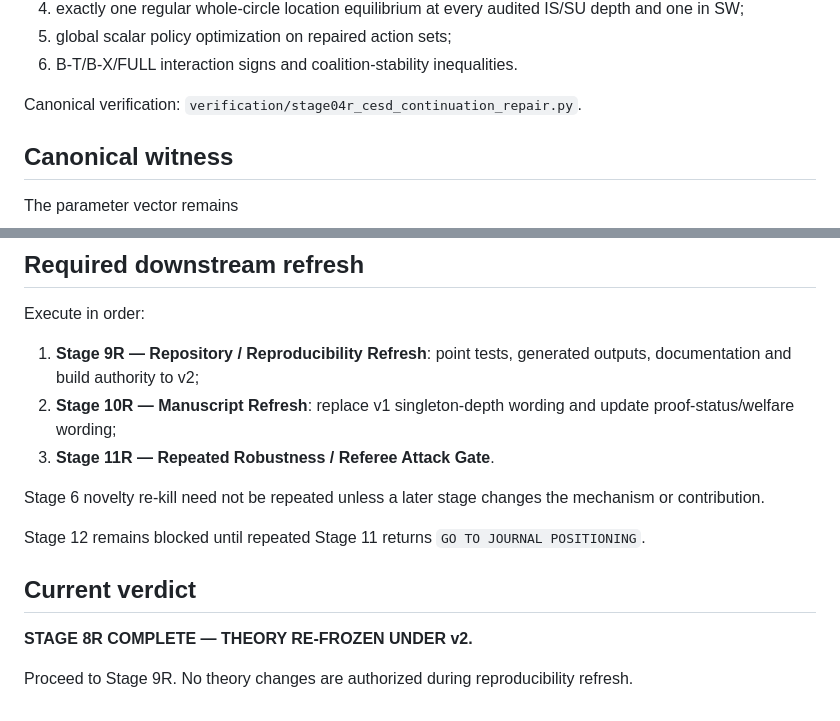
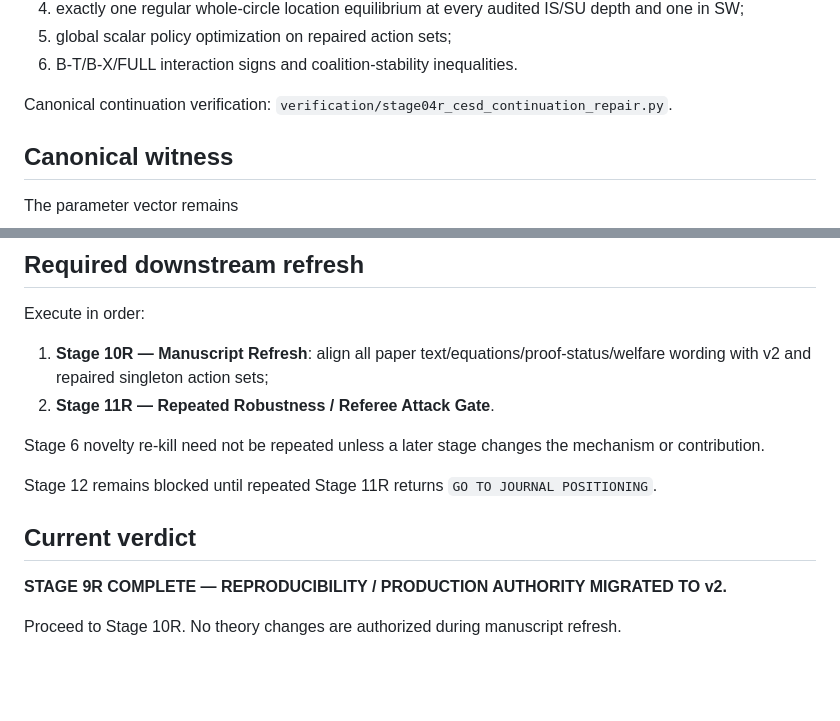
Before and after one commit to ryotamatsuki/endogenous-interoperability-standards-coalitions, a Markdown page: PROJECT_STATE.md, 2 parts joined by grey strips. GitHub-like rendering; blank space fills up the shorter version.

```diff
--- a/PROJECT_STATE.md
+++ b/PROJECT_STATE.md
@@ -78,7 +78,7 @@ At `(t_bar,v,gamma,s_bar)=(1,0.04,0.11,0.25)`, canonical Stage-4R verification e
 5. global scalar policy optimization on repaired action sets;
 6. B-T/B-X/FULL interaction signs and coalition-stability inequalities.
 
-Canonical verification: `verification/stage04r_cesd_continuation_repair.py`.
+Canonical continuation verification: `verification/stage04r_cesd_continuation_repair.py`.
 
 ## Canonical witness
 
@@ -201,16 +223,15 @@ No excluded element may enter the manuscript without theory-change control.
 
 Execute in order:
 
-1. **Stage 9R — Repository / Reproducibility Refresh**: point tests, generated outputs, documentation and build authority to v2;
-2. **Stage 10R — Manuscript Refresh**: replace v1 singleton-depth wording and update proof-status/welfare wording;
-3. **Stage 11R — Repeated Robustness / Referee Attack Gate**.
+1. **Stage 10R — Manuscript Refresh**: align all paper text/equations/proof-status/welfare wording with v2 and repaired singleton action sets;
+2. **Stage 11R — Repeated Robustness / Referee Attack Gate**.
 
 Stage 6 novelty re-kill need not be repeated unless a later stage changes the mechanism or contribution.
 
-Stage 12 remains blocked until repeated Stage 11 returns `GO TO JOURNAL POSITIONING`.
+Stage 12 remains blocked until repeated Stage 11R returns `GO TO JOURNAL POSITIONING`.
 
 ## Current verdict
 
-**STAGE 8R COMPLETE — THEORY RE-FROZEN UNDER v2.**
+**STAGE 9R COMPLETE — REPRODUCIBILITY / PRODUCTION AUTHORITY MIGRATED TO v2.**
 
-Proceed to Stage 9R. No theory changes are authorized during reproducibility refresh.
+Proceed to Stage 10R. No theory changes are authorized during manuscript refresh.
```
Also changed, not shown: other parts of PROJECT_STATE.md (+30 -8 lines).
